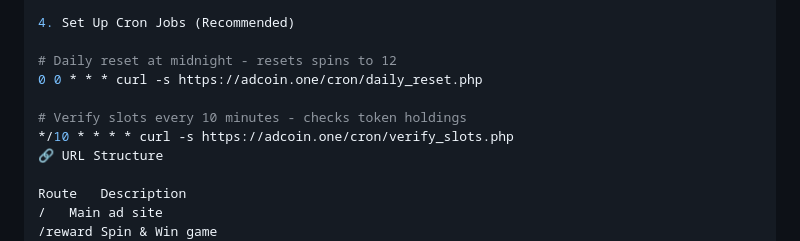
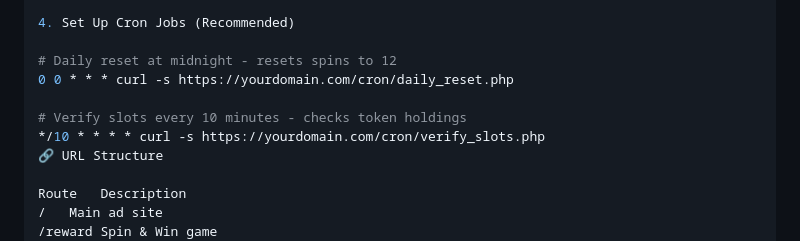
Before and after one commit to htunaa/adcoin-ads, a Markdown page: README.md, the part around the change. GitHub-like rendering.

```diff
--- a/README.md
+++ b/README.md
@@ -94,10 +94,10 @@ Note: Get your Cloudflare Turnstile keys from Cloudflare Dashboard
 4. Set Up Cron Jobs (Recommended)
 
 # Daily reset at midnight - resets spins to 12
-0 0 * * * curl -s https://adcoin.one/cron/daily_reset.php
+0 0 * * * curl -s https://yourdomain.com/cron/daily_reset.php
 
 # Verify slots every 10 minutes - checks token holdings
-*/10 * * * * curl -s https://adcoin.one/cron/verify_slots.php
+*/10 * * * * curl -s https://yourdomain.com/cron/verify_slots.php
 🔗 URL Structure
 
 Route	Description
```
